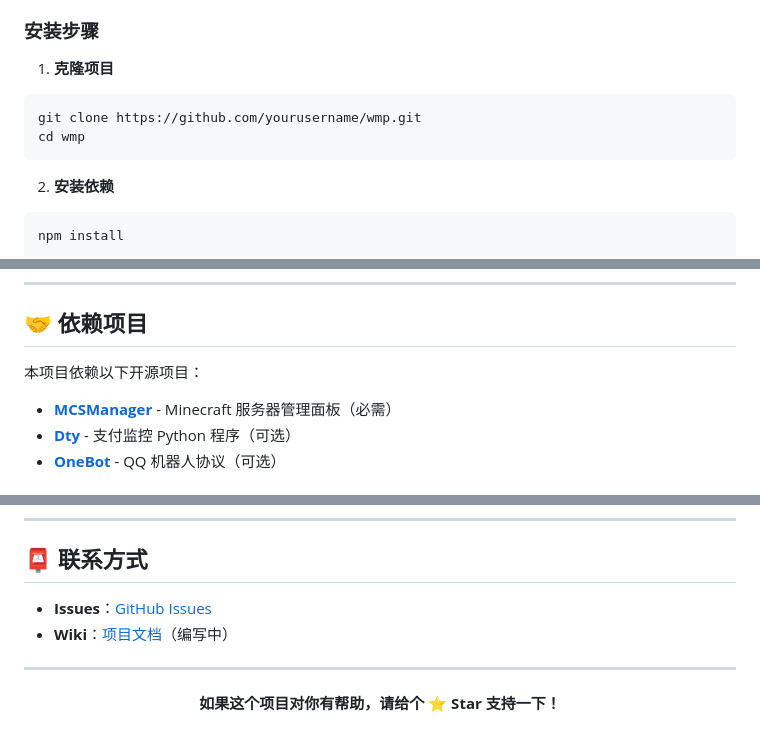
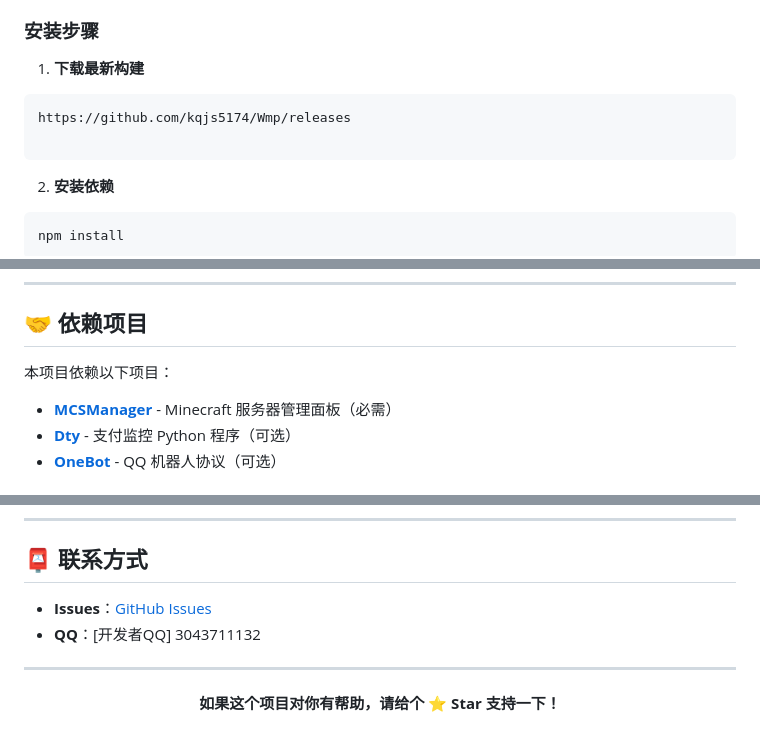
Before and after one commit to kqjs5174/Wmp, a Markdown page: README.md, 3 parts joined by grey strips. Drawn GitHub-style.

Commit message:
Revise README for installation and dependencies
Updated installation instructions and project dependencies.

````diff
--- a/README.md
+++ b/README.md
@@ -39,10 +39,10 @@ Wmp 是一个专为 Minecraft 服务器运营设计的综合管理系统，提
 
 ### 安装步骤
 
-1. **克隆项目**
-```bash
-git clone https://github.com/yourusername/wmp.git
-cd wmp
+1. **下载最新构建**
+```
+https://github.com/kqjs5174/Wmp/releases
+
 ```
 
 2. **安装依赖**
@@ -174,7 +174,7 @@ auth:
 
 ## 🤝 依赖项目
 
-本项目依赖以下开源项目：
+本项目依赖以下项目：
 
 - **[MCSManager](https://github.com/MCSManager/MCSManager)** - Minecraft 服务器管理面板（必需）
 - **[Dty](https://github.com/kqjs5174/Dty)** - 支付监控 Python 程序（可选）
@@ -224,8 +222,8 @@ auth:
 
 ## 📮 联系方式
 
-- **Issues**：[GitHub Issues](https://github.com/yourusername/wmp/issues)
-- **Wiki**：[项目文档](https://github.com/yourusername/wmp/wiki)（编写中）
+- **Issues**：[GitHub Issues](https://github.com/kqjs5174/Wmp/issues)
+- **QQ**：[开发者QQ] 3043711132
 
 ---
 
````
Also changed, not shown: other parts of README.md (+0 -2 lines).
